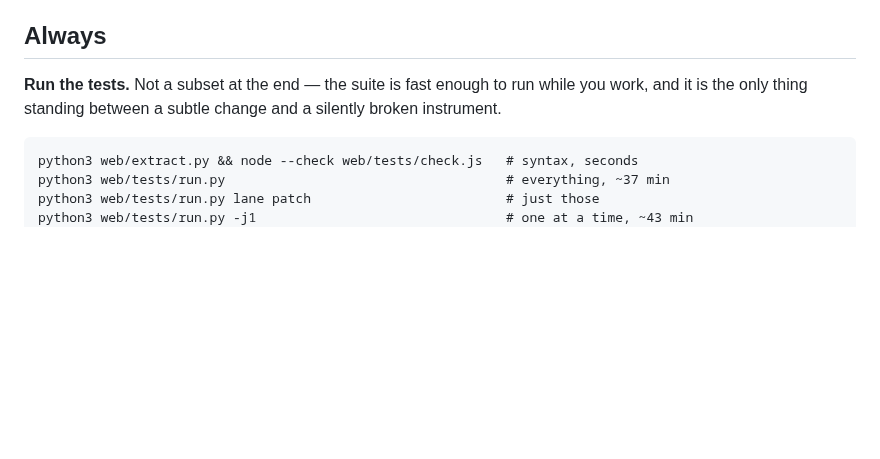
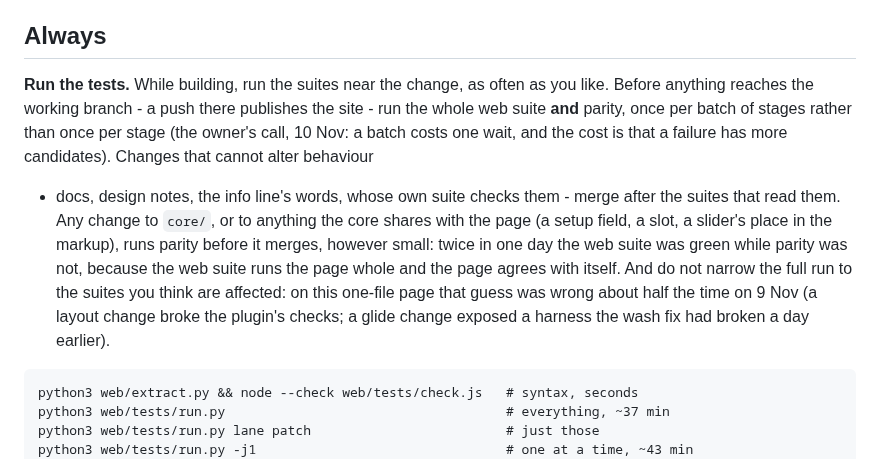
Before and after one commit to 22nmcdon/Real-Time-Sound-Visualizer, a Markdown page: CLAUDE.md, the part around the change. Rendered like a GitHub page; blank space fills up the shorter version.

Commit message:
Say when the whole suite runs: once per batch before publishing, parity for the core
The owner's call on 10 Nov, asked why the full suite ran after every
change. While building, the suites near the change; before the working
branch, which publishes the site, the whole web suite and parity once
per batch of stages; docs and words after the suites that read them;
and parity for any change the core shares with the page, however small.
It says why the full run is not narrowed to a guess at what a change
reaches: on 9 Nov the guess missed a layout change breaking the
plugin's checks, and parity found two breaks the web suite cannot see.

Co-Authored-By: Claude Opus 5.5 <noreply@anthropic.com>
Claude-Session: https://claude.ai/code/session_01RoVqvSKBLNhWu7CYtwuVbU

````diff
--- a/CLAUDE.md
+++ b/CLAUDE.md
@@ -19,9 +19,20 @@ will save you rediscovering them.
 
 ## Always
 
-**Run the tests.** Not a subset at the end — the suite is fast enough to run
-while you work, and it is the only thing standing between a subtle change and a
-silently broken instrument.
+**Run the tests.** While building, run the suites near the change, as often as
+you like. Before anything reaches the working branch - a push there publishes the
+site - run the whole web suite **and** parity, once per batch of stages rather
+than once per stage (the owner's call, 10 Nov: a batch costs one wait, and the
+cost is that a failure has more candidates). Changes that cannot alter behaviour
+- docs, design notes, the info line's words, whose own suite checks them - merge
+after the suites that read them. Any change to `core/`, or to anything the core
+shares with the page (a setup field, a slot, a slider's place in the markup),
+runs parity before it merges, however small: twice in one day the web suite was
+green while parity was not, because the web suite runs the page whole and the
+page agrees with itself. And do not narrow the full run to the suites you think
+are affected: on this one-file page that guess was wrong about half the time on
+9 Nov (a layout change broke the plugin's checks; a glide change exposed a
+harness the wash fix had broken a day earlier).
 
 ```
 python3 web/extract.py && node --check web/tests/check.js   # syntax, seconds
````
